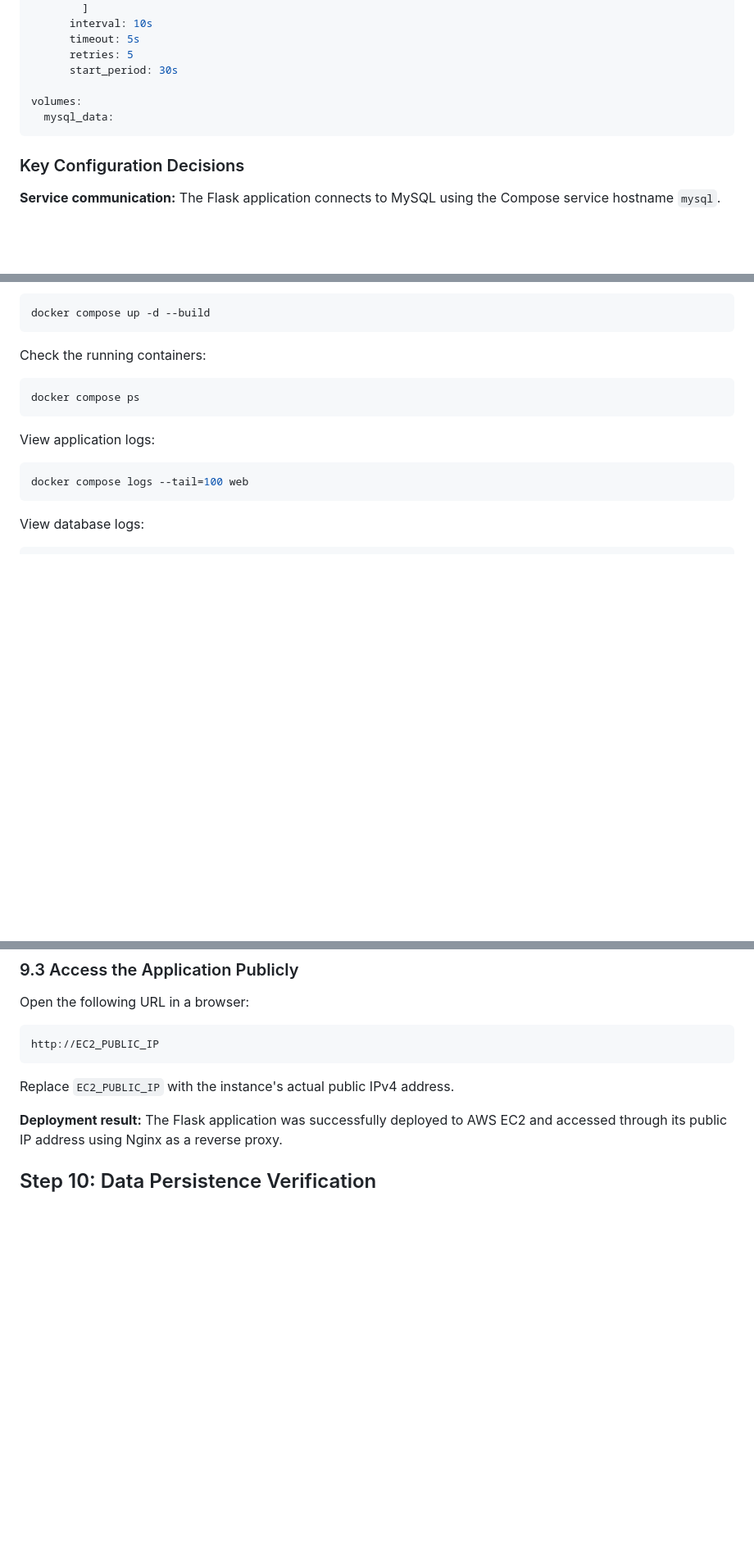
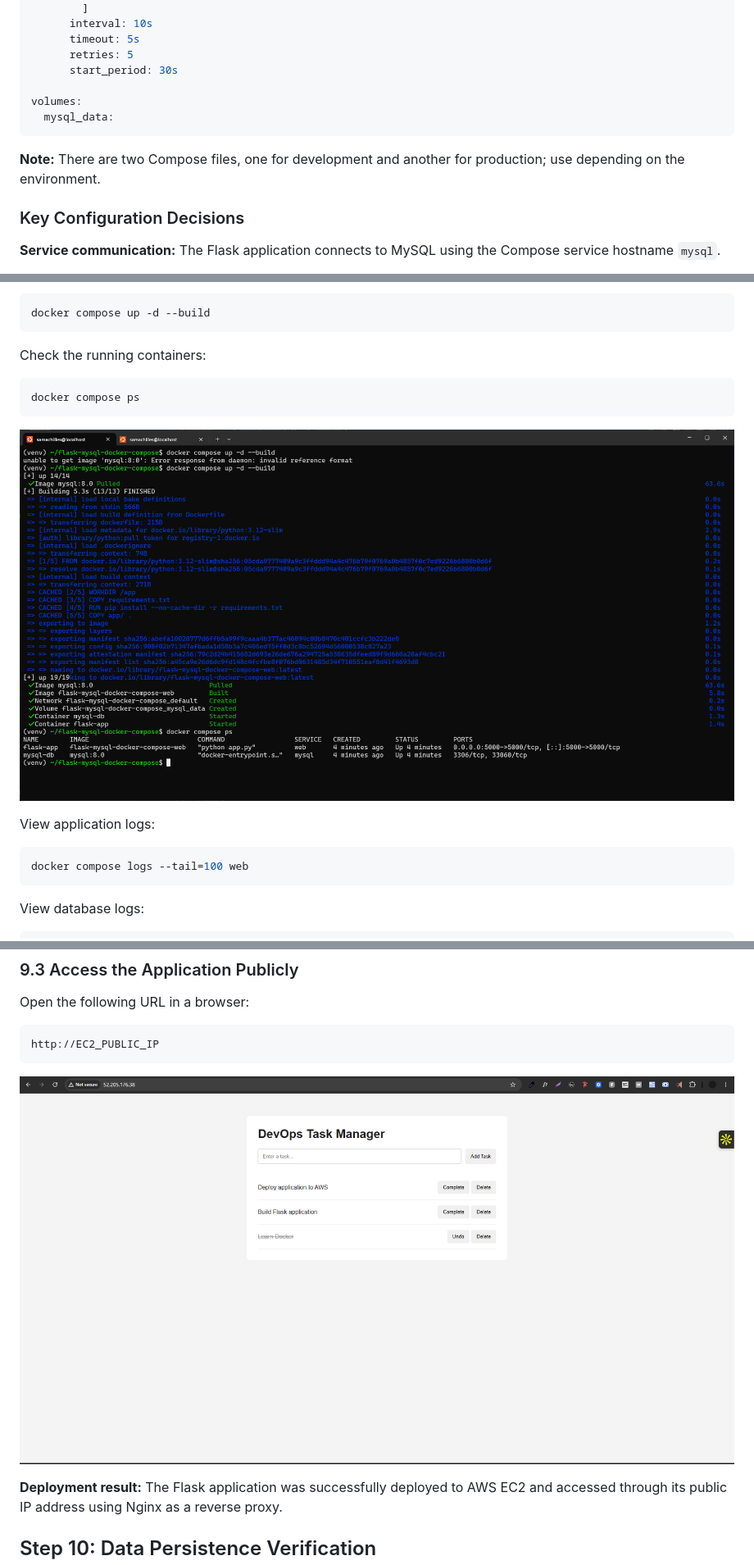
Before and after one commit to samachillesx/flask-mysql-docker-compose, a Markdown page: setup-guide.md, 3 parts joined by grey strips. Shown at 82% size. Rendered like a GitHub page; blank space fills up the shorter version.

````diff
--- a/setup-guide.md
+++ b/setup-guide.md
@@ -300,6 +293,8 @@ volumes:
   mysql_data:
 ```
 
+**Note:** There are two Compose files, one for development and another for production; use depending on the environment.
+
 ### Key Configuration Decisions
 
 **Service communication:** The Flask application connects to MySQL using the Compose service hostname `mysql`.
@@ -332,6 +327,8 @@ Check the running containers:
 docker compose ps
 ```
 
+![Container Build](./screenshots/container-build.png)
+
 View application logs:
 
 ```bash
@@ -418,7 +415,7 @@ Open the following URL in a browser:
 http://EC2_PUBLIC_IP
 ```
 
-Replace `EC2_PUBLIC_IP` with the instance's actual public IPv4 address.
+![Live App](./screenshots/live-app.png)
 
 **Deployment result:** The Flask application was successfully deployed to AWS EC2 and accessed through its public IP address using Nginx as a reverse proxy.
 
````
Also changed, not shown: other parts of setup-guide.md (+10 -29 lines).
